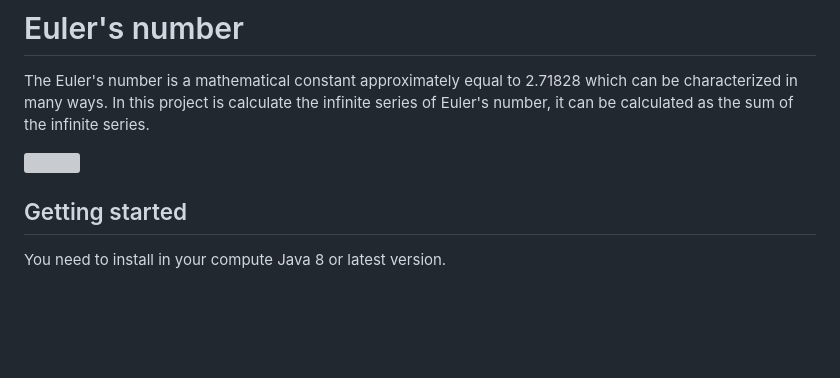
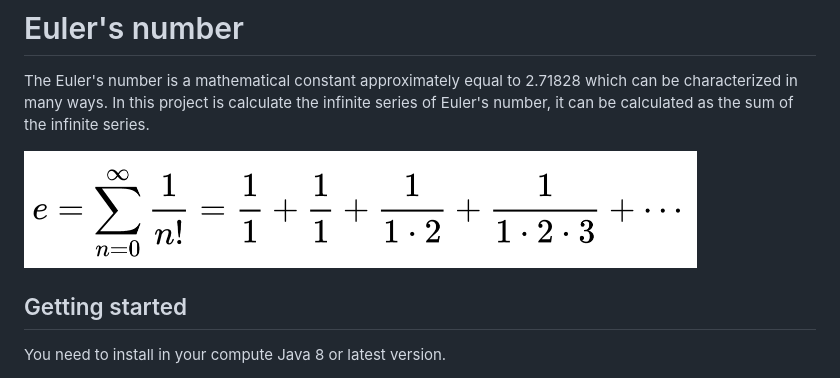
Before and after one commit to franklaercio/euler-concurrency-java, a Markdown page: README.md, the part around the change. Rendered like a GitHub page; pictures changed too: img/euler.png (added); blank space fills up the shorter version; grey boxes are pictures that could not be loaded.

Commit message:
fix: adjusting image infinite series

```diff
--- a/README.md
+++ b/README.md
@@ -2,7 +2,7 @@
 
 The Euler's number is a mathematical constant approximately equal to 2.71828 which can be characterized in many ways. In this project is calculate the infinite series of Euler's number, it can be calculated as the sum of the infinite series.
 
-<img src="img/euler.jpeg">
+<img src="img/euler.png" alt="infinite series of Euler's number">
 
 ## Getting started
 
```
